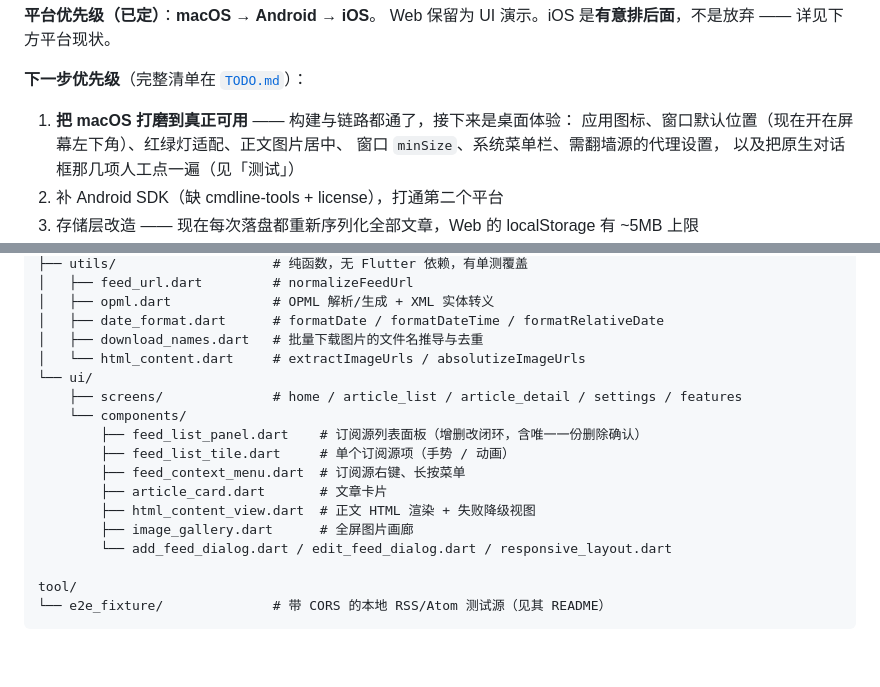
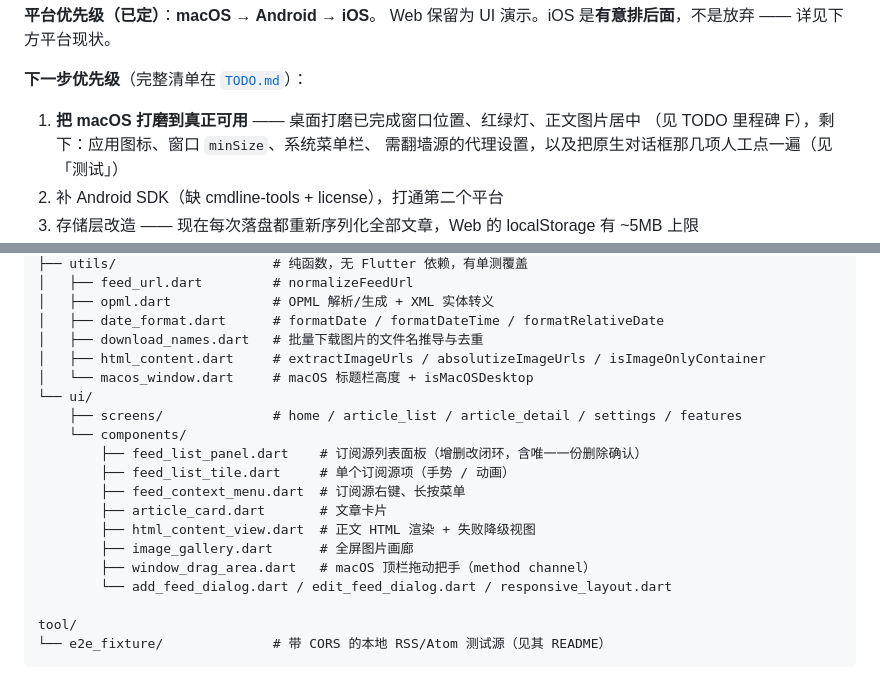
Before and after one commit to yuefeiduzi/rss-reader, a Markdown page: AGENTS.md, 2 parts joined by grey strips. Drawn GitHub-style; blank space fills up the shorter version.

```diff
--- a/AGENTS.md
+++ b/AGENTS.md
@@ -27,10 +27,9 @@ Web 保留为 UI 演示。iOS 是**有意排后面**，不是放弃 —— 详
 
 **下一步优先级**（完整清单在 [`TODO.md`](TODO.md)）：
 
-1. **把 macOS 打磨到真正可用** —— 构建与链路都通了，接下来是桌面体验：
-   应用图标、窗口默认位置（现在开在屏幕左下角）、红绿灯适配、正文图片居中、
-   窗口 `minSize`、系统菜单栏、需翻墙源的代理设置，
-   以及把原生对话框那几项人工点一遍（见「测试」）
+1. **把 macOS 打磨到真正可用** —— 桌面打磨已完成窗口位置、红绿灯、正文图片居中
+   （见 TODO 里程碑 F），剩下：应用图标、窗口 `minSize`、系统菜单栏、
+   需翻墙源的代理设置，以及把原生对话框那几项人工点一遍（见「测试」）
 2. 补 Android SDK（缺 cmdline-tools + license），打通第二个平台
 3. 存储层改造 —— 现在每次落盘都重新序列化全部文章，Web 的 localStorage 有 ~5MB 上限
 4. 清 `analysis_options.yaml` 的 `deprecated_member_use: ignore`（`surfaceVariant` ×4、
@@ -248,7 +247,8 @@ lib/
 │   ├── opml.dart             # OPML 解析/生成 + XML 实体转义
 │   ├── date_format.dart      # formatDate / formatDateTime / formatRelativeDate
 │   ├── download_names.dart   # 批量下载图片的文件名推导与去重
-│   └── html_content.dart     # extractImageUrls / absolutizeImageUrls
+│   ├── html_content.dart     # extractImageUrls / absolutizeImageUrls / isImageOnlyContainer
+│   └── macos_window.dart     # macOS 标题栏高度 + isMacOSDesktop
 └── ui/
     ├── screens/              # home / article_list / article_detail / settings / features
     └── components/
@@ -258,6 +258,7 @@ lib/
         ├── article_card.dart       # 文章卡片
         ├── html_content_view.dart  # 正文 HTML 渲染 + 失败降级视图
         ├── image_gallery.dart      # 全屏图片画廊
+        ├── window_drag_area.dart   # macOS 顶栏拖动把手（method channel）
         └── add_feed_dialog.dart / edit_feed_dialog.dart / responsive_layout.dart
 
 tool/
```
Also changed, not shown: TODO.md (+52 -27 lines), docs/known-issues.md (+7 -0 lines).
